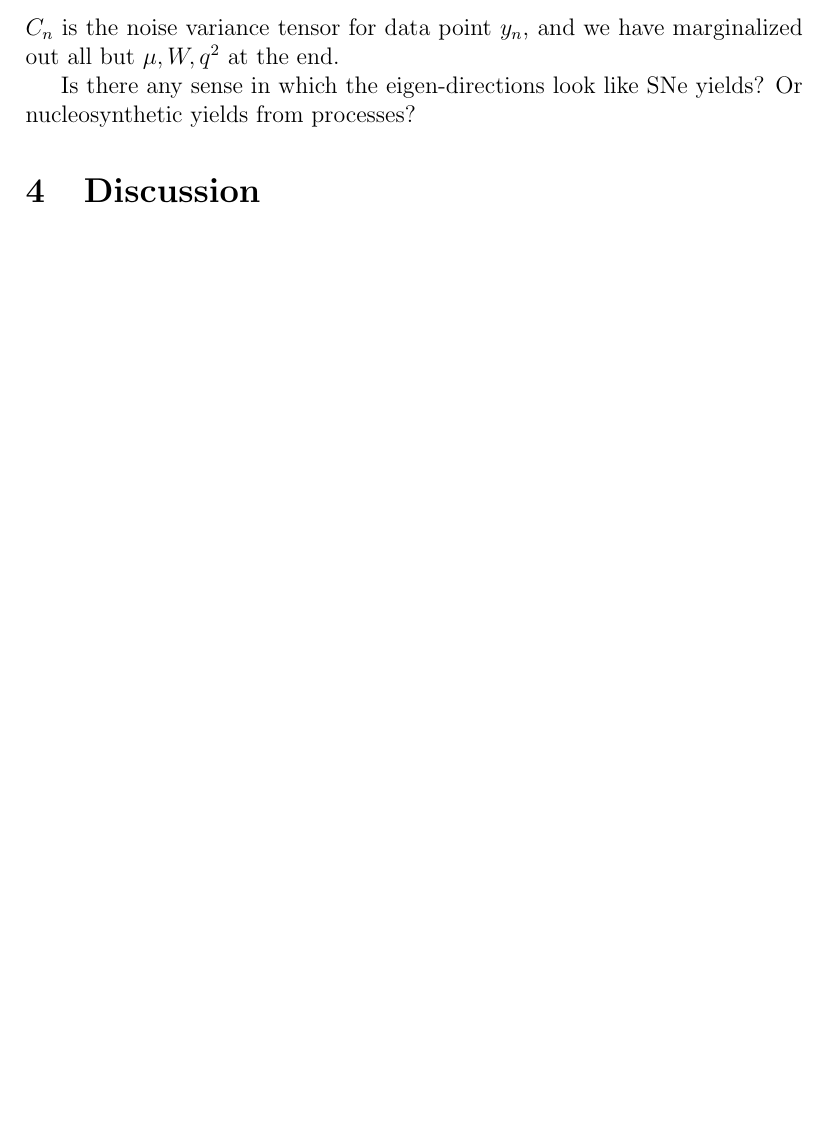
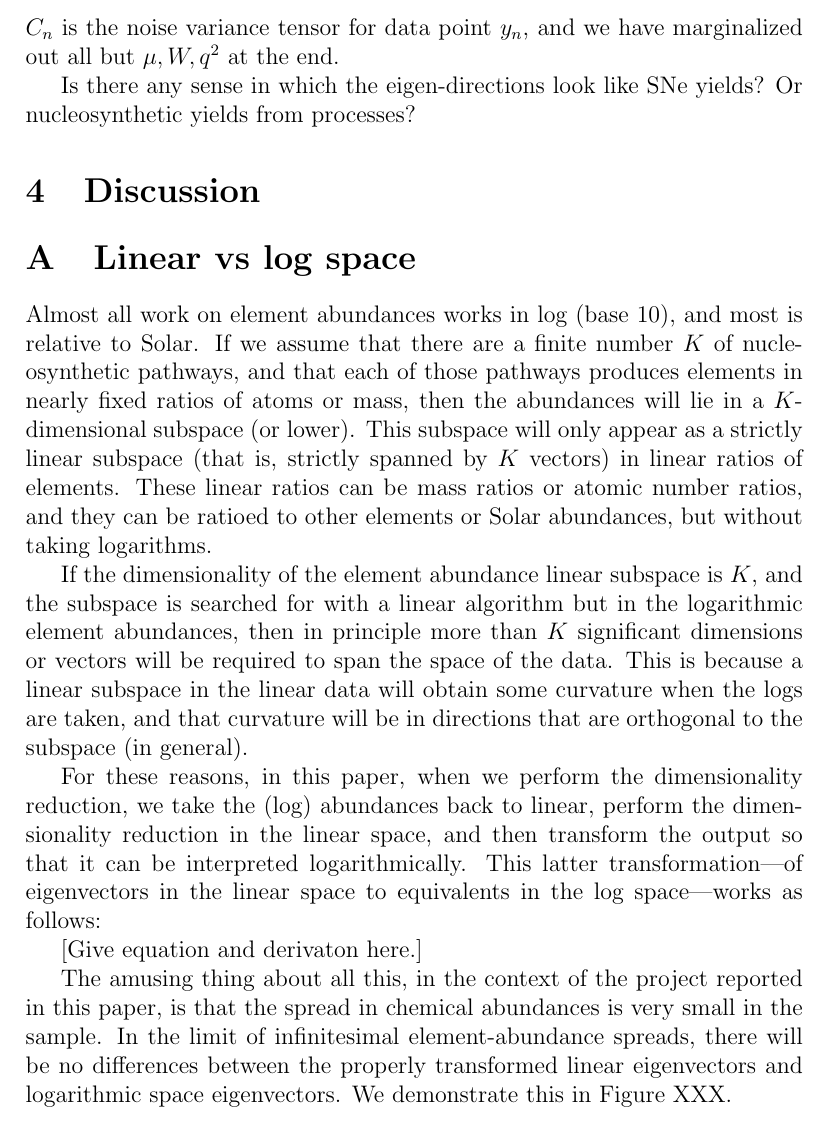
Before and after one commit to megbedell/silver-robot, a LaTeX document (paper/dimensions.tex): part of page 2 of 2, cut so that both start at the same text, the shorter picture padded with empty space. Compiled offline with pdfLaTeX.

Commit message:
words about linear vs log

```diff
--- a/paper/dimensions.tex
+++ b/paper/dimensions.tex
@@ -65,4 +65,41 @@ Or nucleosynthetic yields from processes?
 
 \section{Discussion}
 
+\appendix
+\section{Linear vs log space}
+
+Almost all work on element abundances works in log (base 10), and most is
+relative to Solar.
+If we assume that there are a finite number $K$ of nucleosynthetic pathways,
+and that each of those pathways produces elements in nearly fixed
+ratios of atoms or mass, then the abundances will lie in a $K$-dimensional
+subspace (or lower).
+This subspace will only appear as a strictly linear subspace (that is, strictly
+spanned by $K$ vectors) in linear ratios of elements.
+These linear ratios can be mass ratios or atomic number ratios, and they can be ratioed
+to other elements or Solar abundances, but without taking logarithms.
+
+If the dimensionality of the element abundance linear subspace is $K$, and the
+subspace is searched for with a linear algorithm but in the logarithmic element
+abundances, then in principle more than $K$ significant dimensions or vectors
+will be required to span the space of the data.
+This is because a linear subspace in the linear data will obtain some curvature
+when the logs are taken, and that curvature will be in directions that are orthogonal
+to the subspace (in general).
+
+For these reasons, in this paper, when we perform the dimensionality reduction,
+we take the (log) abundances back to linear, perform the dimensionality reduction
+in the linear space, and then transform the output so that it can be interpreted
+logarithmically.
+This latter transformation---of eigenvectors in the linear space to equivalents
+in the log space---works as follows:
+
+[Give equation and derivaton here.]
+
+The amusing thing about all this, in the context of the project reported in this paper,
+is that the spread in chemical abundances is very small in the sample.
+In the limit of infinitesimal element-abundance spreads, there will be no differences
+between the properly transformed linear eigenvectors and logarithmic space eigenvectors.
+We demonstrate this in Figure~XXX.
+
 \end{document}
```
